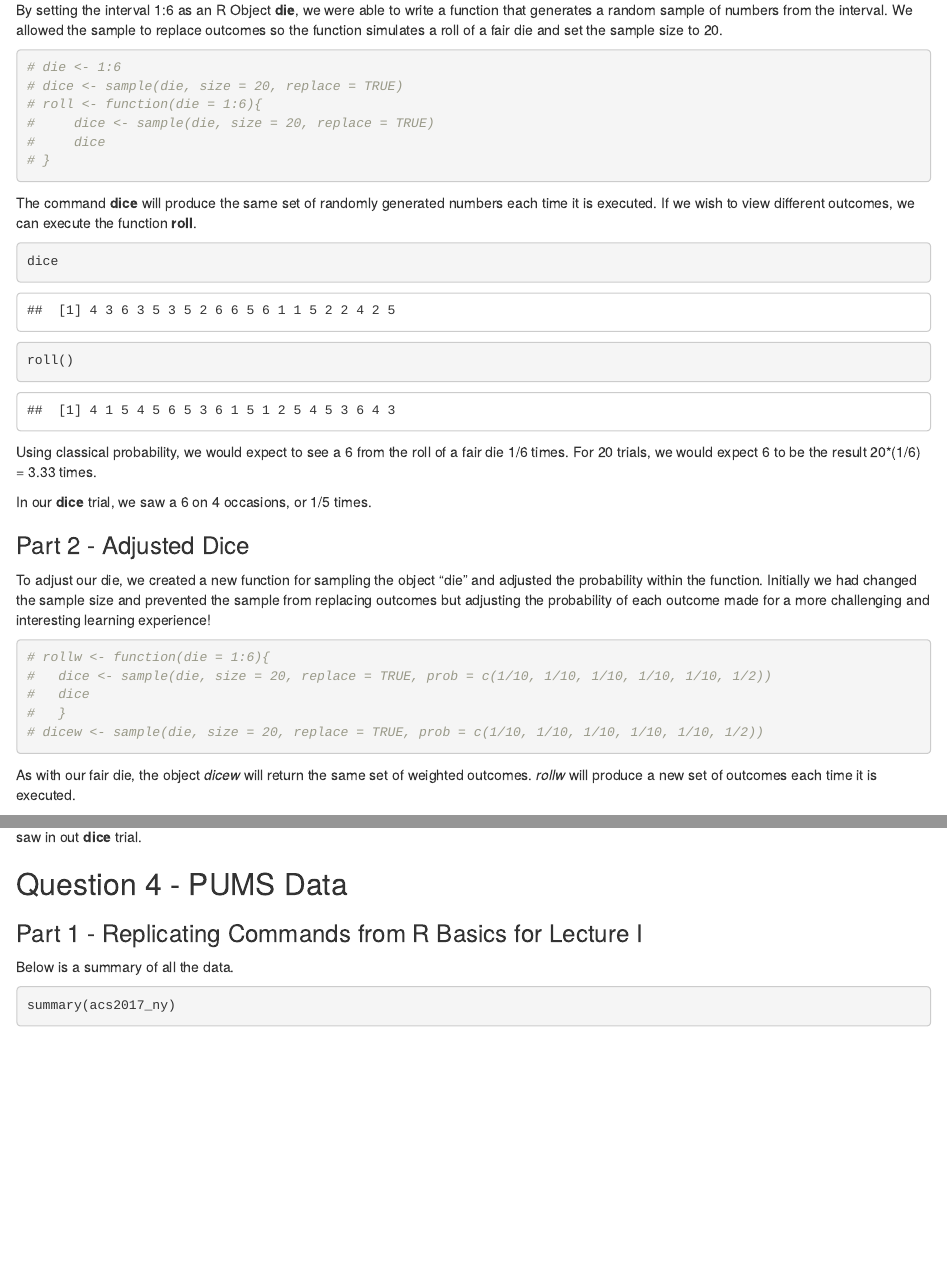
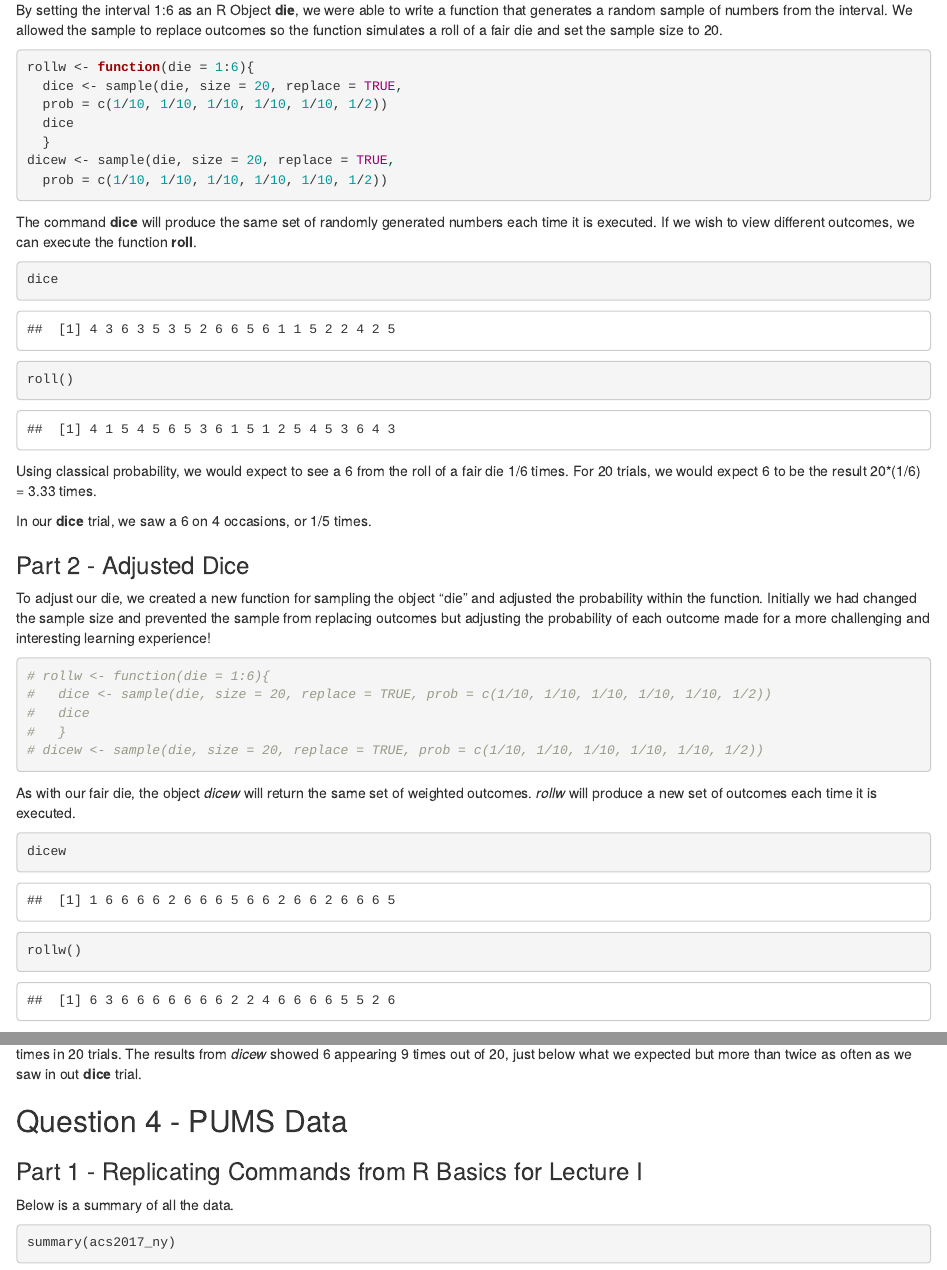
Before and after one commit to mmartinezraga/HW2, an R Markdown document (EconometricsHW1.Rmd): the page in a window 1100 px wide, from 230 px down, and a second part further down, joined at a grey line. Rendered offline with R 4.5, knitr and Pandoc, with nearby package versions; drawn as R Markdown's standard HTML page in place of the format the file asks for; code that draws random numbers runs with fixed seeds of ours; some code elsewhere in the file could not run offline.

Commit message:
Minor code changes to "adjusted roll", cleaned, added point of interest at bottom of page

````diff
--- a/EconometricsHW1.Rmd
+++ b/EconometricsHW1.Rmd
@@ -28,12 +28,13 @@ By setting the interval 1:6 as an R Object **die**, we were able to write a func
 that generates a random sample of numbers from the interval. We allowed the sample to replace outcomes so the function simulates a roll of a fair die and set the sample size to 20.
 
 ```{r fair die, echo=TRUE}
-# die <- 1:6
-# dice <- sample(die, size = 20, replace = TRUE)
-# roll <- function(die = 1:6){
-#     dice <- sample(die, size = 20, replace = TRUE)
-#     dice
-# }
+rollw <- function(die = 1:6){
+  dice <- sample(die, size = 20, replace = TRUE,
+  prob = c(1/10, 1/10, 1/10, 1/10, 1/10, 1/2))
+  dice
+  }
+dicew <- sample(die, size = 20, replace = TRUE,
+  prob = c(1/10, 1/10, 1/10, 1/10, 1/10, 1/2))
 ```
 The command **dice** will produce the same set of randomly generated numbers each time it is executed. If we wish to view different outcomes, we can execute the function **roll**.
 ```{r fair die 2, echo=TRUE}
@@ -58,6 +59,12 @@ To adjust our die, we created a new function for sampling the object "die" and a
 
 As with our fair die, the object *dicew* will return the same set of weighted outcomes. *rollw* will produce a new set of outcomes each time it is executed.
 
+```{r}
+dicew
+rollw()
+```
+
+
 In *dicew*, the probability of rolling a 6 has been adjusted to 1/2, well above the probability of 1/6 for a fair die. We would expect to see a 6 rolled 10 times in 20 trials. The results from *dicew* showed 6 appearing 9 times out of 20, just below what we expected but more than twice as often as we saw in out **dice** trial.
 
 ## Question 4 - PUMS Data
````
Also changed, not shown: EconometricsHW1.html, EconometricsHW1.Rmd (5 more changed lines).
